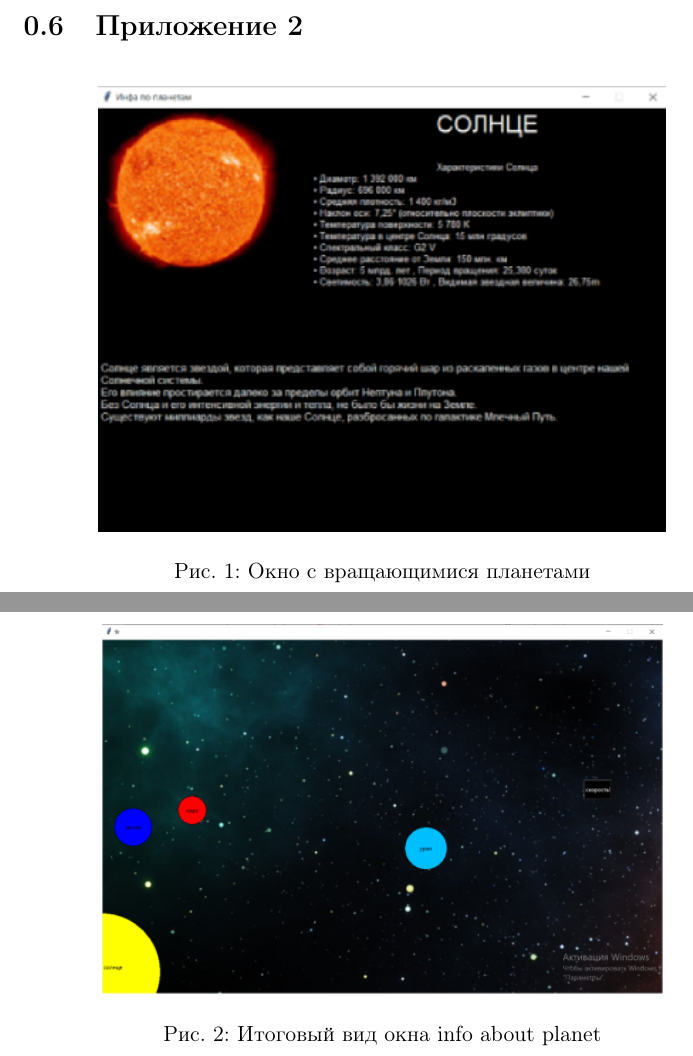
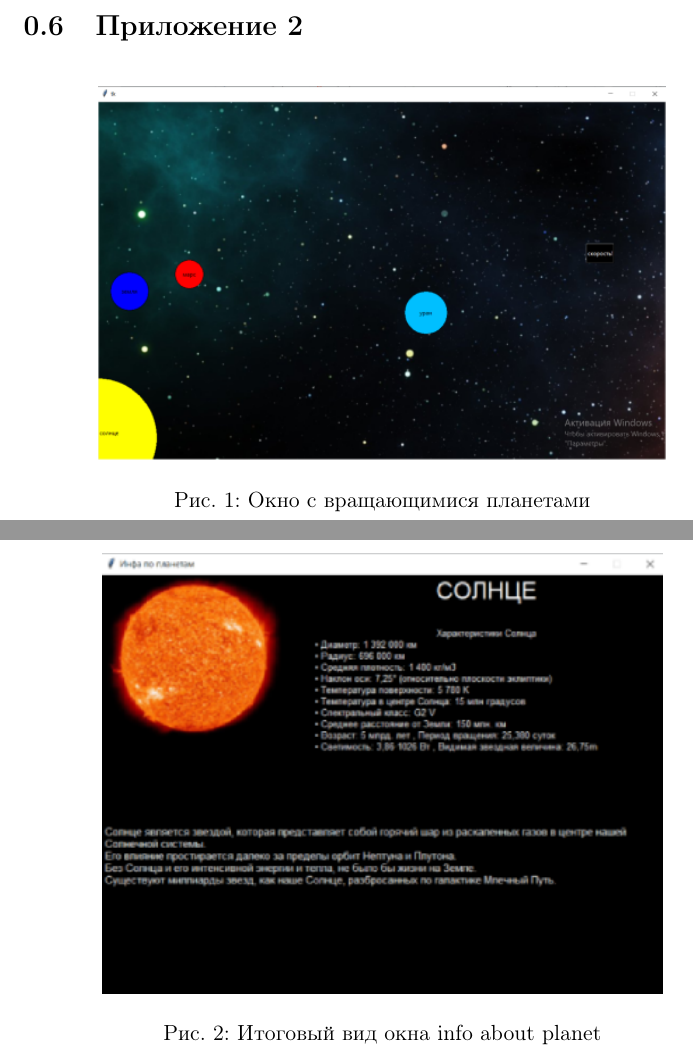
Before and after one commit to vlad663/Solar-System, a LaTeX document (Документация Солнечной системы.tex): two parts of pages 25 and 26 of 28, joined at a grey line, cut so that both start at the same text. Compiled offline with pdfLaTeX.

Commit message:
Update Документация Солнечной системы.tex

```diff
--- a/Документация Солнечной системы.tex
+++ b/Документация Солнечной системы.tex
@@ -1080,7 +1080,7 @@ gotovo()
 %Изображение Меркурия
 \begin{figure}[h]
 \centering
-\includegraphics[width=0.79\linewidth]{2.png}
+\includegraphics[width=0.79\linewidth]{1.png}
 \caption{Окно с вращающимися планетами}
 \label{fig:mpr}
 \end{figure}
@@ -1088,7 +1088,7 @@ gotovo()
 %Изображение Меркурия
 \begin{figure}[h]
 \centering
-\includegraphics[width=0.78\linewidth]{1.png}
+\includegraphics[width=0.78\linewidth]{2.png}
 \caption{Итоговый вид окна info about planet}
 \label{fig:mpr}
 
```
